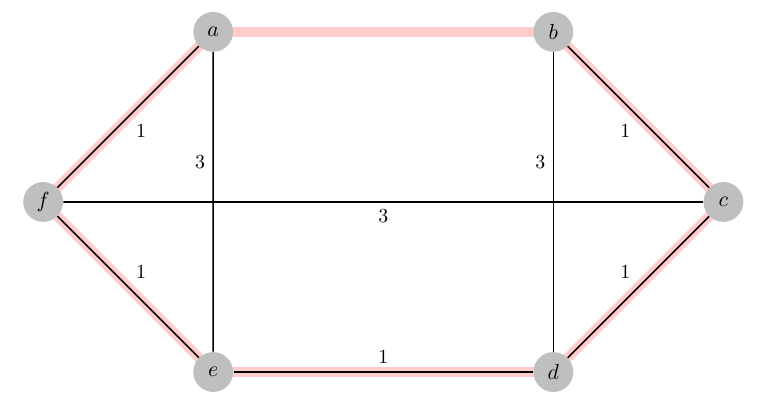
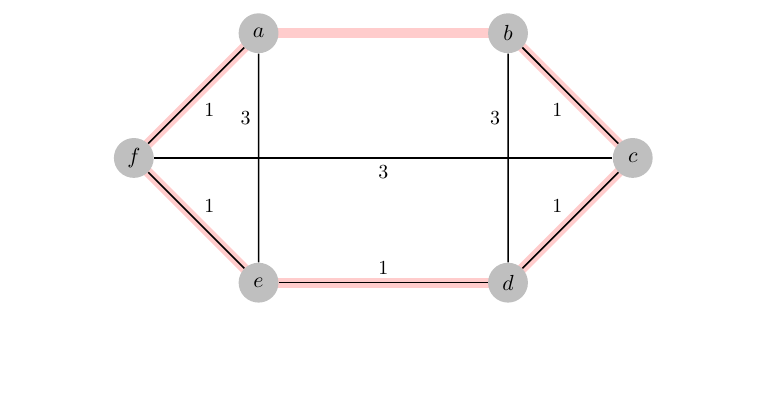
Before and after one commit to steeeve1510/heuristics-ex1, a LaTeX document (report/ex1_report.tex, which reads report/parts/part3.tex): part of page 2 of 2, cut so that both start at the same text, the shorter picture padded with empty space. Compiled offline with pdfLaTeX.

Commit message:
scale the graphic down

```diff
--- a/report/parts/part3.tex
+++ b/report/parts/part3.tex
@@ -11,7 +11,7 @@ The following Hamiltonian graph has a 2-opt solution. The solution is denoted by
 
 \begin{figure}
 \centering
-\begin{tikzpicture}[scale=3, auto, swap]
+\begin{tikzpicture}[scale=2.2, auto, swap]
     % Draw verticies
     \foreach \pos/\name in {{(1,2)/a}, {(3,2)/b}, {(4,1)/c},
                             {(3,0)/d}, {(1,0)/e}, {(0,1)/f}}
```
